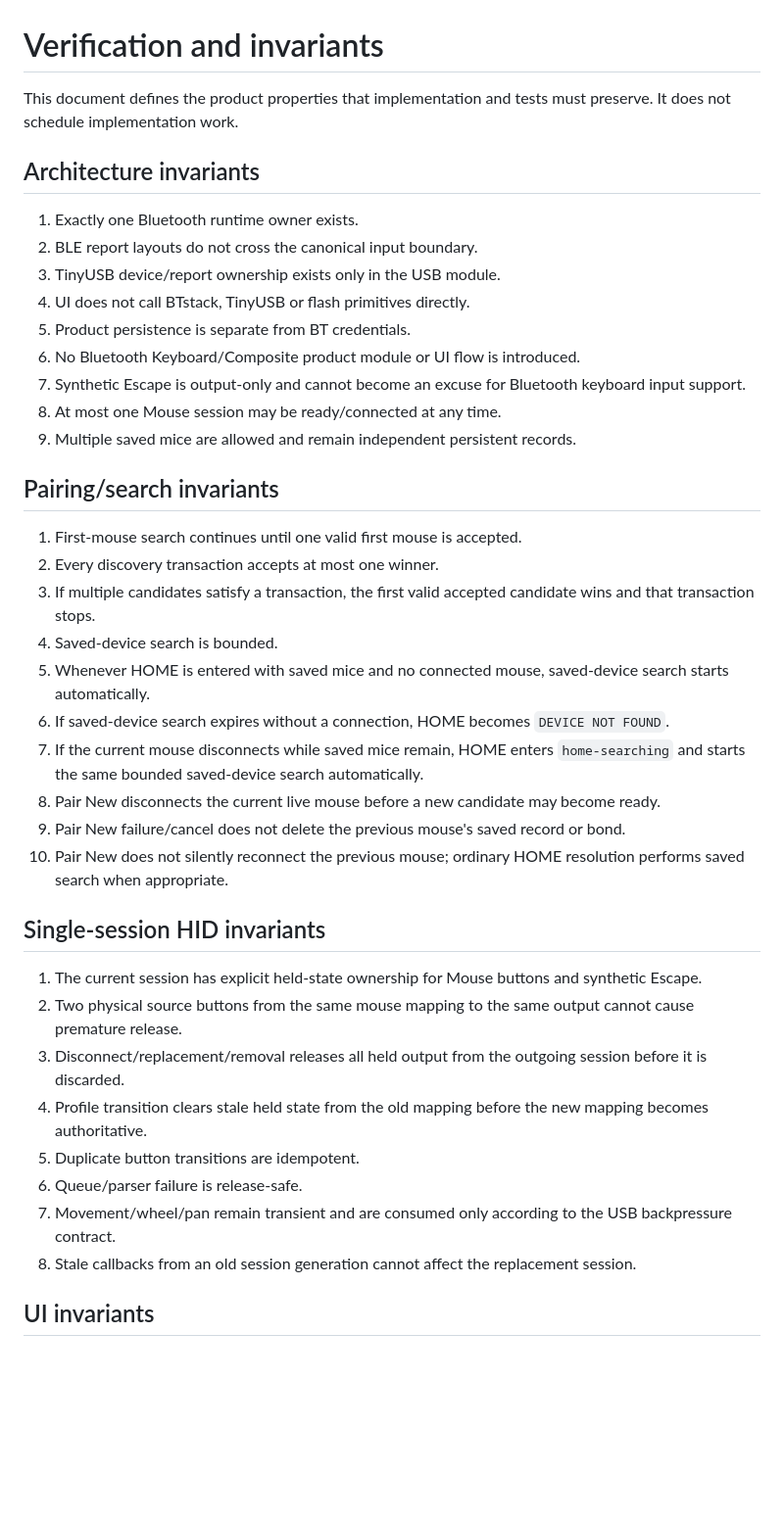
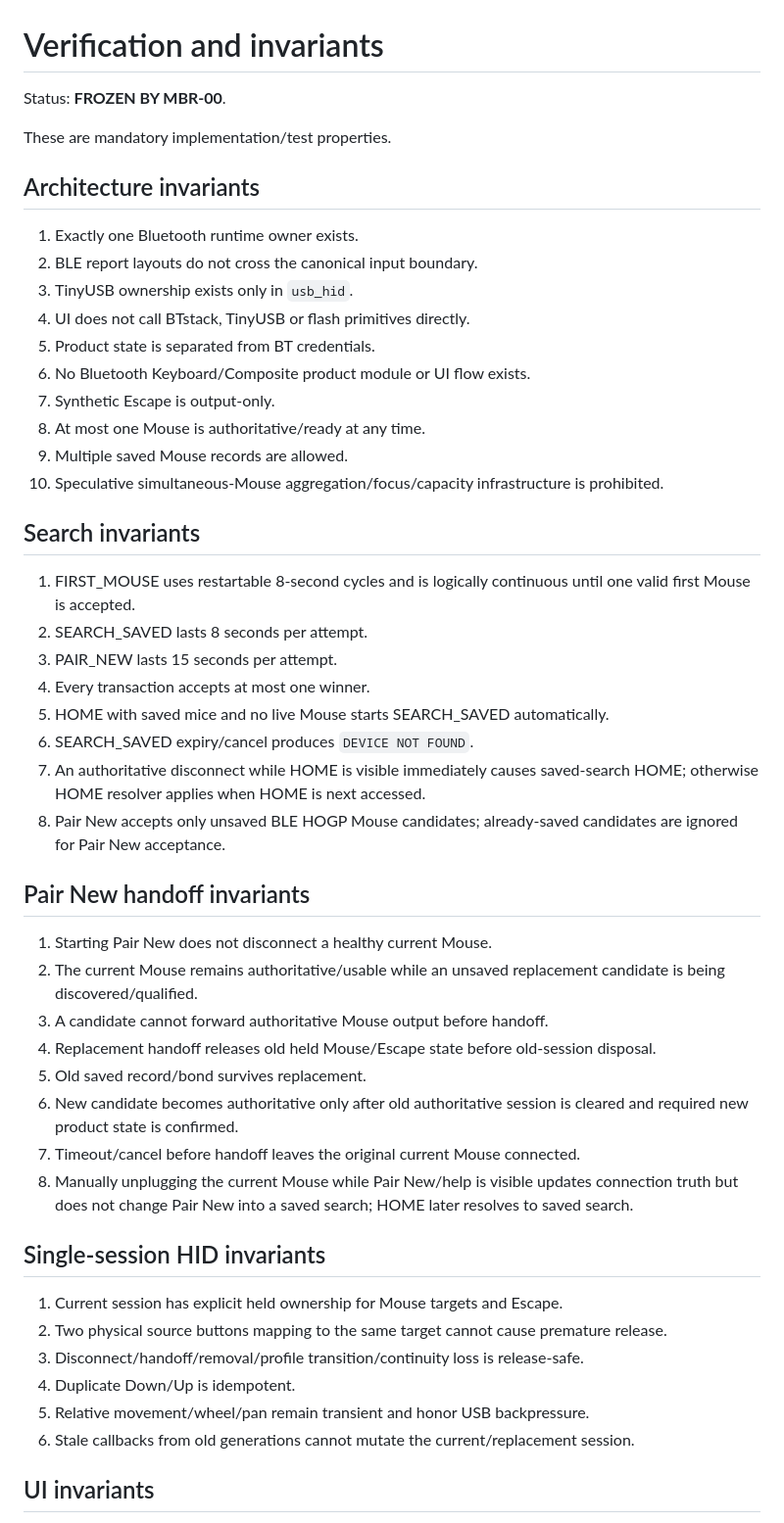
Before and after one commit to remappingbridge/mouse-bridge-remapper, a Markdown page: docs/architecture/08-verification-invariants.md, the part around one of its changes. Shown at 98% size. Drawn GitHub-style; blank space fills up the shorter version.

```diff
--- a/docs/architecture/08-verification-invariants.md
+++ b/docs/architecture/08-verification-invariants.md
@@ -1,42 +1,52 @@
 # Verification and invariants
 
-This document defines the product properties that implementation and tests must preserve. It does not schedule implementation work.
+Status: **FROZEN BY MBR-00**.
+
+These are mandatory implementation/test properties.
 
 ## Architecture invariants
 
 1. Exactly one Bluetooth runtime owner exists.
 2. BLE report layouts do not cross the canonical input boundary.
-3. TinyUSB device/report ownership exists only in the USB module.
+3. TinyUSB ownership exists only in `usb_hid`.
 4. UI does not call BTstack, TinyUSB or flash primitives directly.
-5. Product persistence is separate from BT credentials.
-6. No Bluetooth Keyboard/Composite product module or UI flow is introduced.
-7. Synthetic Escape is output-only and cannot become an excuse for Bluetooth keyboard input support.
-8. At most one Mouse session may be ready/connected at any time.
-9. Multiple saved mice are allowed and remain independent persistent records.
+5. Product state is separated from BT credentials.
+6. No Bluetooth Keyboard/Composite product module or UI flow exists.
+7. Synthetic Escape is output-only.
+8. At most one Mouse is authoritative/ready at any time.
+9. Multiple saved Mouse records are allowed.
+10. Speculative simultaneous-Mouse aggregation/focus/capacity infrastructure is prohibited.
 
-## Pairing/search invariants
+## Search invariants
 
-1. First-mouse search continues until one valid first mouse is accepted.
-2. Every discovery transaction accepts at most one winner.
-3. If multiple candidates satisfy a transaction, the first valid accepted candidate wins and that transaction stops.
-4. Saved-device search is bounded.
-5. Whenever HOME is entered with saved mice and no connected mouse, saved-device search starts automatically.
-6. If saved-device search expires without a connection, HOME becomes `DEVICE NOT FOUND`.
-7. If the current mouse disconnects while saved mice remain, HOME enters `home-searching` and starts the same bounded saved-device search automatically.
-8. Pair New disconnects the current live mouse before a new candidate may become ready.
-9. Pair New failure/cancel does not delete the previous mouse's saved record or bond.
-10. Pair New does not silently reconnect the previous mouse; ordinary HOME resolution performs saved search when appropriate.
+1. FIRST_MOUSE uses restartable 8-second cycles and is logically continuous until one valid first Mouse is accepted.
+2. SEARCH_SAVED lasts 8 seconds per attempt.
+3. PAIR_NEW lasts 15 seconds per attempt.
+4. Every transaction accepts at most one winner.
+5. HOME with saved mice and no live Mouse starts SEARCH_SAVED automatically.
+6. SEARCH_SAVED expiry/cancel produces `DEVICE NOT FOUND`.
+7. An authoritative disconnect while HOME is visible immediately causes saved-search HOME; otherwise HOME resolver applies when HOME is next accessed.
+8. Pair New accepts only unsaved BLE HOGP Mouse candidates; already-saved candidates are ignored for Pair New acceptance.
+
+## Pair New handoff invariants
+
+1. Starting Pair New does not disconnect a healthy current Mouse.
+2. The current Mouse remains authoritative/usable while an unsaved replacement candidate is being discovered/qualified.
+3. A candidate cannot forward authoritative Mouse output before handoff.
+4. Replacement handoff releases old held Mouse/Escape state before old-session disposal.
+5. Old saved record/bond survives replacement.
+6. New candidate becomes authoritative only after old authoritative session is cleared and required new product state is confirmed.
+7. Timeout/cancel before handoff leaves the original current Mouse connected.
+8. Manually unplugging the current Mouse while Pair New/help is visible updates connection truth but does not change Pair New into a saved search; HOME later resolves to saved search.
 
 ## Single-session HID invariants
 
-1. The current session has explicit held-state ownership for Mouse buttons and synthetic Escape.
-2. Two physical source buttons from the same mouse mapping to the same output cannot cause premature release.
-3. Disconnect/replacement/removal releases all held output from the outgoing session before it is discarded.
-4. Profile transition clears stale held state from the old mapping before the new mapping becomes authoritative.
-5. Duplicate button transitions are idempotent.
-6. Queue/parser failure is release-safe.
-7. Movement/wheel/pan remain transient and are consumed only according to the USB backpressure contract.
-8. Stale callbacks from an old session generation cannot affect the replacement session.
+1. Current session has explicit held ownership for Mouse targets and Escape.
+2. Two physical source buttons mapping to the same target cannot cause premature release.
+3. Disconnect/handoff/removal/profile transition/continuity loss is release-safe.
+4. Duplicate Down/Up is idempotent.
+5. Relative movement/wheel/pan remain transient and honor USB backpressure.
+6. Stale callbacks from old generations cannot mutate the current/replacement session.
 
 ## UI invariants
 
```
Also changed, not shown: other parts of docs/architecture/08-verification-invariants.md (+38 -39 lines).
